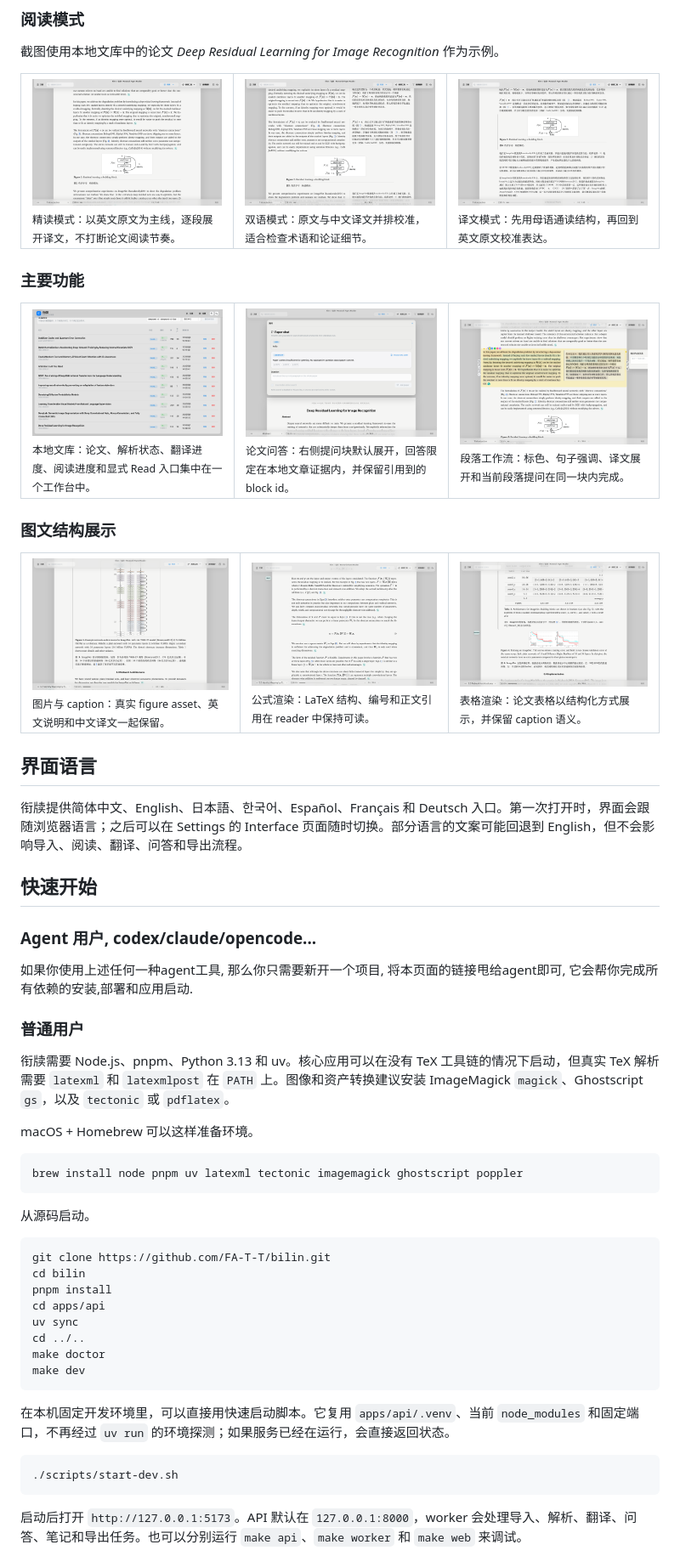
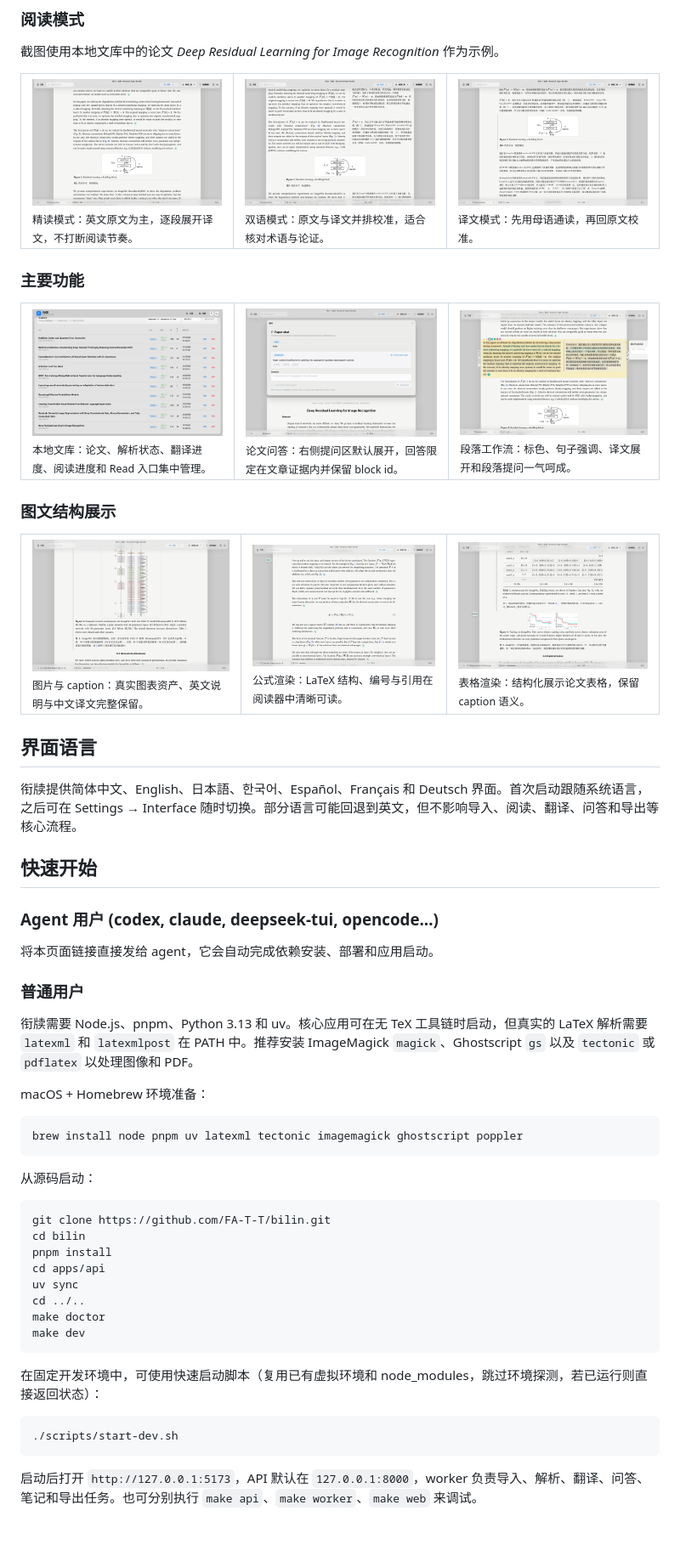
Before and after one commit to FA-T-T/bilin, a Markdown page: README.md, the part around one of its changes. Shown at 85% size. Rendered like a GitHub page; blank space fills up the shorter version.

Commit message:
Enhance README.md for clarity and consistency
Refine the description of the tool and its features for clarity and conciseness. Update language for consistency and improve readability.

````diff
--- a/README.md
+++ b/README.md
@@ -66,15 +60,15 @@ AI agents: Read [AGENT_GUIDE.md](AGENT_GUIDE.md) instead — structured for LLM
   <tr>
     <td width="33.33%">
       <img src="docs/screenshots/readme/02-mode-study.png" alt="精读模式">
-      <br><sub>精读模式：以英文原文为主线，逐段展开译文，不打断论文阅读节奏。</sub>
+      <br><sub>精读模式：英文原文为主，逐段展开译文，不打断阅读节奏。</sub>
     </td>
     <td width="33.33%">
       <img src="docs/screenshots/readme/03-mode-bilingual.png" alt="双语模式">
-      <br><sub>双语模式：原文与中文译文并排校准，适合检查术语和论证细节。</sub>
+      <br><sub>双语模式：原文与译文并排校准，适合核对术语与论证。</sub>
     </td>
     <td width="33.33%">
       <img src="docs/screenshots/readme/04-mode-translation.png" alt="译文模式">
-      <br><sub>译文模式：先用母语通读结构，再回到英文原文校准表达。</sub>
+      <br><sub>译文模式：先用母语通读，再回原文校准。</sub>
     </td>
   </tr>
 </table>
@@ -85,15 +79,15 @@ AI agents: Read [AGENT_GUIDE.md](AGENT_GUIDE.md) instead — structured for LLM
   <tr>
     <td width="33.33%">
       <img src="docs/screenshots/readme/01-library-and-article-list.png" alt="本地文库和论文列表">
-      <br><sub>本地文库：论文、解析状态、翻译进度、阅读进度和显式 Read 入口集中在一个工作台中。</sub>
+      <br><sub>本地文库：论文、解析状态、翻译进度、阅读进度和 Read 入口集中管理。</sub>
     </td>
     <td width="33.33%">
       <img src="docs/screenshots/readme/05-side-ask-panel.png" alt="侧边栏提问">
-      <br><sub>论文问答：右侧提问块默认展开，回答限定在本地文章证据内，并保留引用到的 block id。</sub>
+      <br><sub>论文问答：右侧提问区默认展开，回答限定在文章证据内并保留 block id。</sub>
     </td>
     <td width="33.33%">
       <img src="docs/screenshots/readme/04-paragraph-highlight-and-translation.png" alt="段落标色、句子强调和段落提问">
-      <br><sub>段落工作流：标色、句子强调、译文展开和当前段落提问在同一块内完成。</sub>
+      <br><sub>段落工作流：标色、句子强调、译文展开和段落提问一气呵成。</sub>
     </td>
   </tr>
 </table>
@@ -104,40 +98,40 @@ AI agents: Read [AGENT_GUIDE.md](AGENT_GUIDE.md) instead — structured for LLM
   <tr>
     <td width="33.33%">
       <img src="docs/screenshots/readme/06-figure-and-caption.png" alt="图片和 caption 展示">
-      <br><sub>图片与 caption：真实 figure asset、英文说明和中文译文一起保留。</sub>
+      <br><sub>图片与 caption：真实图表资产、英文说明与中文译文完整保留。</sub>
     </td>
     <td width="33.33%">
       <img src="docs/screenshots/readme/07-equation-rendering.png" alt="公式渲染">
-      <br><sub>公式渲染：LaTeX 结构、编号和正文引用在 reader 中保持可读。</sub>
+      <br><sub>公式渲染：LaTeX 结构、编号与引用在阅读器中清晰可读。</sub>
     </td>
     <td width="33.33%">
       <img src="docs/screenshots/readme/08-table-rendering.png" alt="表格渲染">
-      <br><sub>表格渲染：论文表格以结构化方式展示，并保留 caption 语义。</sub>
+      <br><sub>表格渲染：结构化展示论文表格，保留 caption 语义。</sub>
     </td>
   </tr>
 </table>
 
 ## 界面语言
 
-衔牍提供简体中文、English、日本語、한국어、Español、Français 和 Deutsch 入口。第一次打开时，界面会跟随浏览器语言；之后可以在 Settings 的 Interface 页面随时切换。部分语言的文案可能回退到 English，但不会影响导入、阅读、翻译、问答和导出流程。
+衔牍提供简体中文、English、日本語、한국어、Español、Français 和 Deutsch 界面。首次启动跟随系统语言，之后可在 Settings → Interface 随时切换。部分语言可能回退到英文，但不影响导入、阅读、翻译、问答和导出等核心流程。
 
 ## 快速开始
 
-### Agent 用户, codex/claude/opencode...
+### Agent 用户 (codex, claude, deepseek-tui, opencode...)
 
-如果你使用上述任何一种agent工具, 那么你只需要新开一个项目, 将本页面的链接甩给agent即可, 它会帮你完成所有依赖的安装,部署和应用启动.
+将本页面链接直接发给 agent，它会自动完成依赖安装、部署和应用启动。
 
 ### 普通用户
 
-衔牍需要 Node.js、pnpm、Python 3.13 和 uv。核心应用可以在没有 TeX 工具链的情况下启动，但真实 TeX 解析需要 `latexml` 和 `latexmlpost` 在 `PATH` 上。图像和资产转换建议安装 ImageMagick `magick`、Ghostscript `gs`，以及 `tectonic` 或 `pdflatex`。
+衔牍需要 Node.js、pnpm、Python 3.13 和 uv。核心应用可在无 TeX 工具链时启动，但真实的 LaTeX 解析需要 `latexml` 和 `latexmlpost` 在 PATH 中。推荐安装 ImageMagick `magick`、Ghostscript `gs` 以及 `tectonic` 或 `pdflatex` 以处理图像和 PDF。
 
-macOS + Homebrew 可以这样准备环境。
+macOS + Homebrew 环境准备：
 
 ```sh
 brew install node pnpm uv latexml tectonic imagemagick ghostscript poppler
 ```
 
-从源码启动。
+从源码启动：
 
 ```sh
 git clone https://github.com/FA-T-T/bilin.git
@@ -150,11 +144,11 @@ make doctor
 make dev
 ```
 
-在本机固定开发环境里，可以直接用快速启动脚本。它复用 `apps/api/.venv`、当前 `node_modules` 和固定端口，不再经过 `uv run` 的环境探测；如果服务已经在运行，会直接返回状态。
+在固定开发环境中，可使用快速启动脚本（复用已有虚拟环境和 node_modules，跳过环境探测，若已运行则直接返回状态）：
 
 ```sh
 ./scripts/start-dev.sh
 ```
 
-启动后打开 `http://127.0.0.1:5173`。API 默认在 `127.0.0.1:8000`，worker 会处理导入、解析、翻译、问答、笔记和导出任务。也可以分别运行 `make api`、`make worker` 和 `make web` 来调试。
+启动后打开 `http://127.0.0.1:5173`，API 默认在 `127.0.0.1:8000`，worker 负责导入、解析、翻译、问答、笔记和导出任务。也可分别执行 `make api`、`make worker`、`make web` 来调试。
 
````
Also changed, not shown: other parts of README.md (+27 -36 lines).
